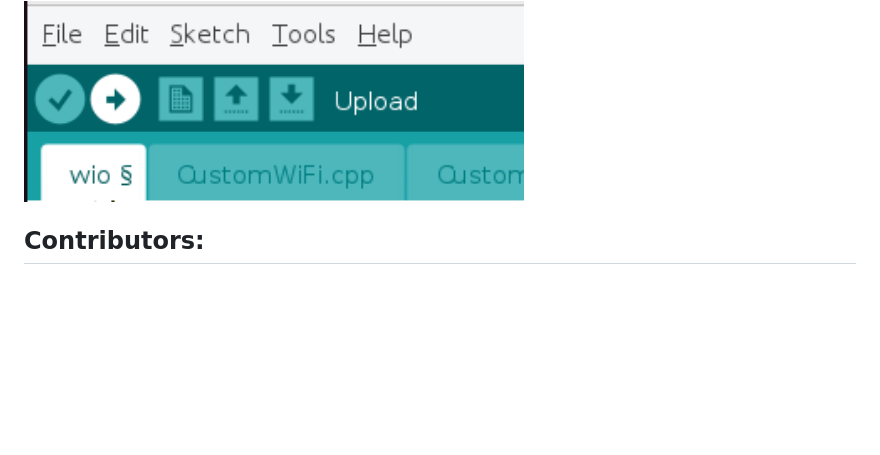
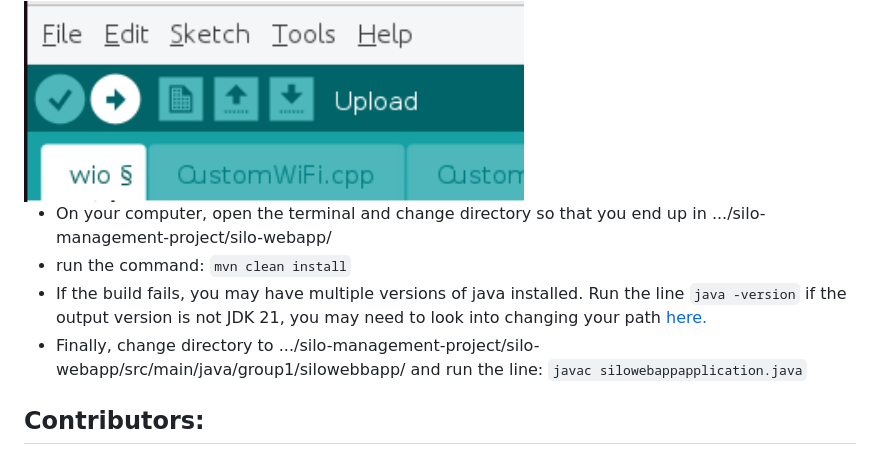
Before and after one commit to caroloading/DIT113-silo-management-project, a Markdown page: README.md, the part around one of its changes. GitHub-like rendering; blank space fills up the shorter version.

Commit message:
(#29) Update setup in readme.md

````diff
--- a/README.md
+++ b/README.md
@@ -62,6 +64,12 @@ To avoid having potential problems with library dependencies. It is advised to i
     <img style="margin-left: 50px" src="docs/images/UploadWio.png" width=500px height=200px/>
 </div>
 
+* On your computer, open the terminal and change directory so that you end up in .../silo-management-project/silo-webapp/
+* run the command: ```mvn clean install```
+* If the build fails, you may have multiple versions of java installed. Run the line ```java -version``` if the output version is not JDK 21, you may need to look into changing your path [here.](https://www.java.com/en/download/help/path.html)
+* Finally, change directory to .../silo-management-project/silo-webapp/src/main/java/group1/silowebbapp/ and run the line: ```javac silowebappapplication.java```
+
+
 
 ## Contributors:
 * Charles Jarju - created a foundation for the Spring Boot Web application by adding appropriate models, controllers, and views that kick-started the development process; added a business logic to the Wio terminal for capturing reading timestamps; created a CI Pipeline for the web application using Maven for the build process (Spring Boot build); created a professionally-looking style for the Wio Terminal display
````
Also changed, not shown: other parts of README.md (+2 -0 lines).
